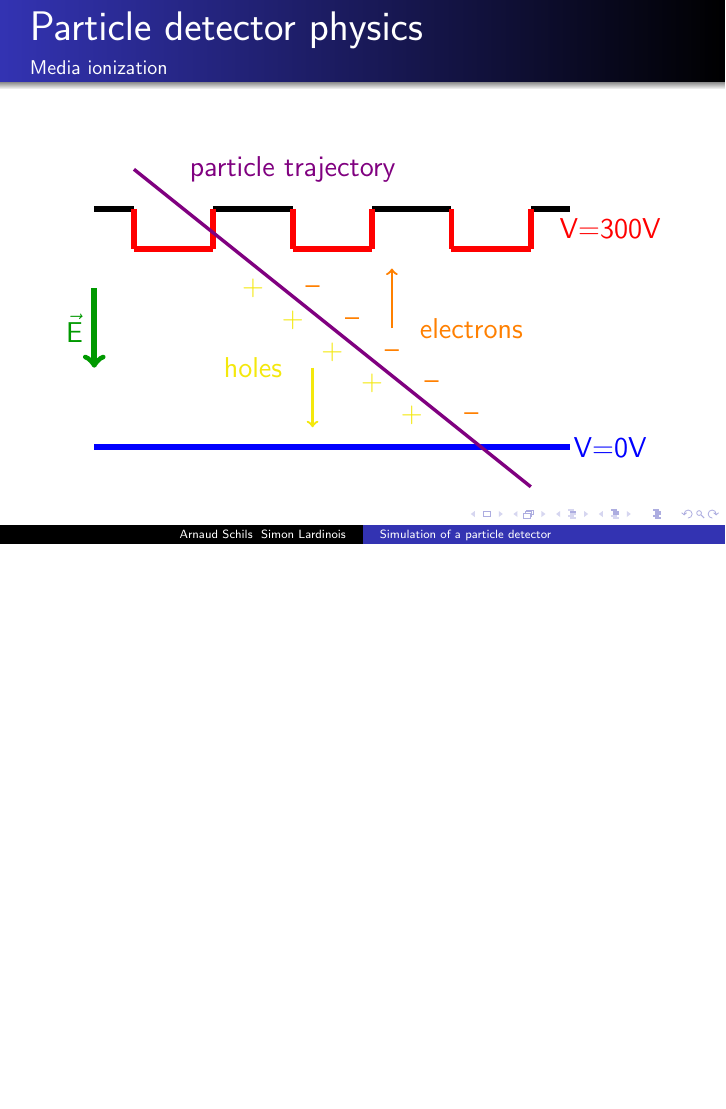
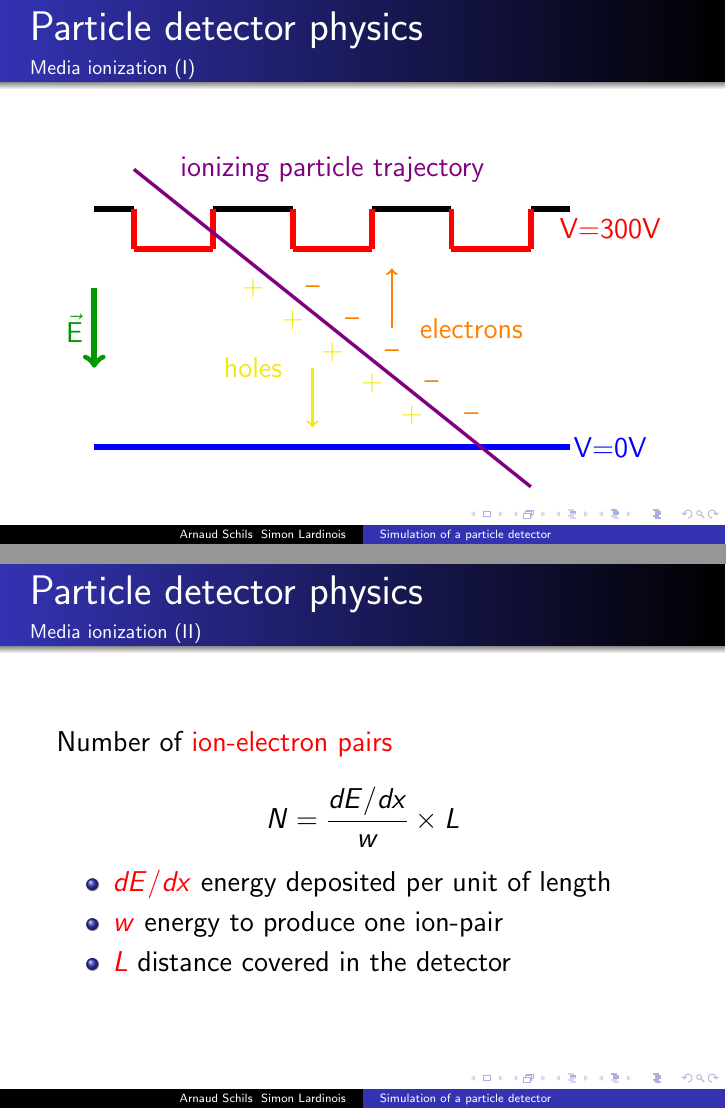
Before and after one commit to aschils/pdetect, LaTeX slides (slides/slides.tex): page 4 of 4 before the commit and pages 4 and 5 of 5 after it, the two joined at a grey line, the shorter picture padded with empty space. Compiled offline with pdfLaTeX.

Commit message:
media ionization 2

```diff
--- a/slides/slides.tex
+++ b/slides/slides.tex
@@ -68,7 +68,7 @@
 
 \begin{frame}
   \frametitle{Particle detector physics}
-  \framesubtitle{Media ionization}
+  \framesubtitle{Media ionization (I)}
 
 
   \begin{figure}[H]
@@ -100,7 +100,7 @@
       \draw[line width=1mm, black!40!green, ->] (-6, 1) -- (-6,-1);
 
       \draw[line width=0.6mm, violet] (-5, 4) -- (5, -4);
-      \node[violet] at (-1,4) {particle trajectory};
+      \node[violet] at (0,4) {ionizing particle trajectory};
       \node[black!5!yellow] at (-2,1) {+};
       \node[black!5!yellow] at (-1,0.2) {+};
       \node[black!5!yellow] at (0,-0.6) {+};
@@ -125,4 +125,20 @@
 
 \end{frame}
 
+\begin{frame}
+  \frametitle{Particle detector physics}
+  \framesubtitle{Media ionization (II)}
+
+  Number of \textcolor{red}{ion-electron pairs}
+
+  \[N = \frac{dE/dx}{w} \times L\]
+
+\begin{itemize}
+  \item \textcolor{red}{$dE/dx$} energy deposited per unit of length
+  \item \textcolor{red}{$w$} energy to produce one ion-pair
+  \item \textcolor{red}{$L$} distance covered in the detector
+\end{itemize}
+
+\end{frame}
+
 \end{document}
```
